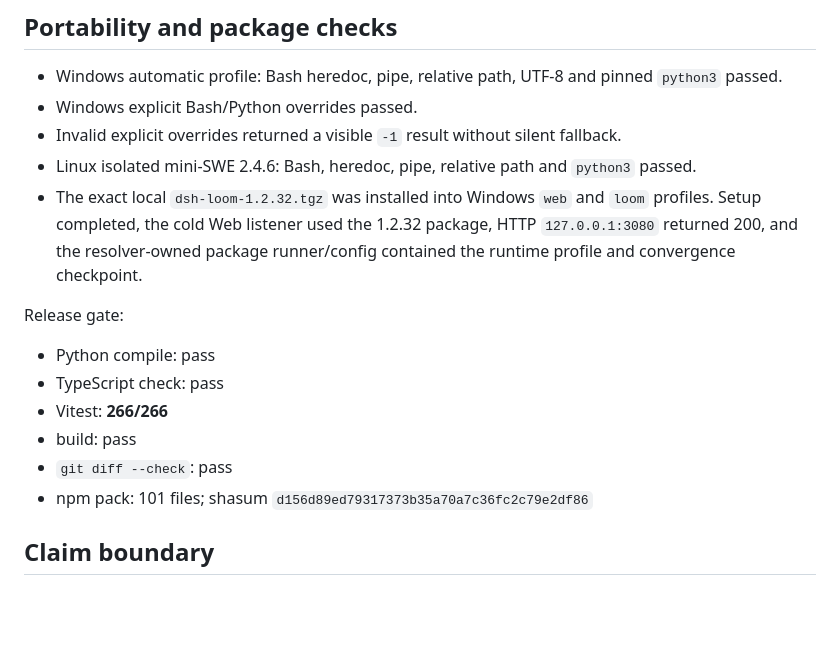
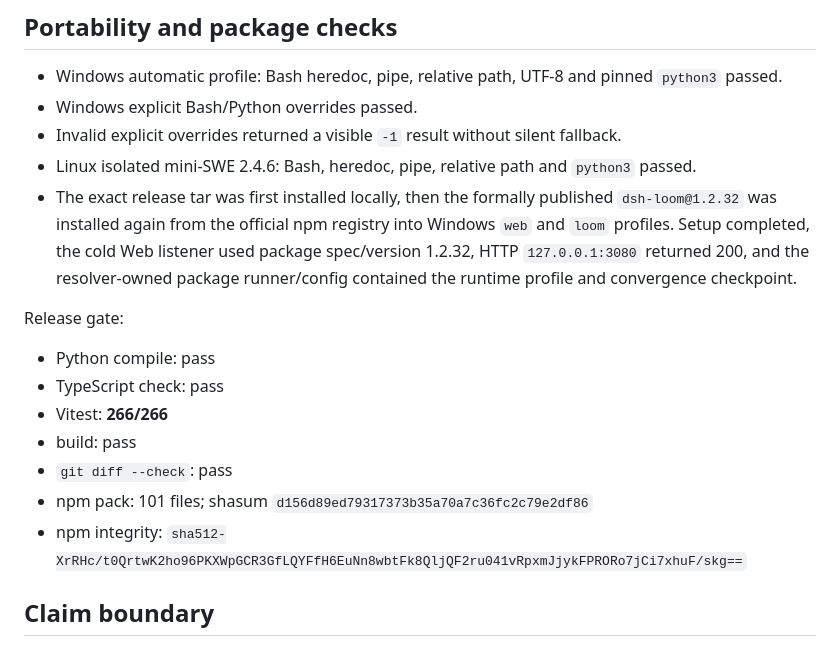
Before and after one commit to ZTCNO0NE/dsh-loom, a Markdown page: docs/evidence/v1.2.32.md, the part around the change. Rendered like a GitHub page; blank space fills up the shorter version.

```diff
--- a/docs/evidence/v1.2.32.md
+++ b/docs/evidence/v1.2.32.md
@@ -39,7 +39,7 @@ The detailed narrative and first recovery record are in [windows-mini-swe-budget
 - Windows explicit Bash/Python overrides passed.
 - Invalid explicit overrides returned a visible `-1` result without silent fallback.
 - Linux isolated mini-SWE 2.4.6: Bash, heredoc, pipe, relative path and `python3` passed.
-- The exact local `dsh-loom-1.2.32.tgz` was installed into Windows `web` and `loom` profiles. Setup completed, the cold Web listener used the 1.2.32 package, HTTP `127.0.0.1:3080` returned 200, and the resolver-owned package runner/config contained the runtime profile and convergence checkpoint.
+- The exact release tar was first installed locally, then the formally published `dsh-loom@1.2.32` was installed again from the official npm registry into Windows `web` and `loom` profiles. Setup completed, the cold Web listener used package spec/version 1.2.32, HTTP `127.0.0.1:3080` returned 200, and the resolver-owned package runner/config contained the runtime profile and convergence checkpoint.
 
 Release gate:
 
@@ -49,6 +49,7 @@ Release gate:
 - build: pass
 - `git diff --check`: pass
 - npm pack: 101 files; shasum `d156d89ed79317373b35a70a7c36fc2c79e2df86`
+- npm integrity: `sha512-XrRHc/t0QrtwK2ho96PKXWpGCR3GfLQYFfH6EuNn8wbtFk8QljQF2ru041vRpxmJjykFPRORo7jCi7xhuF/skg==`
 
 ## Claim boundary
 
```
Also changed, not shown: CURRENT.md (+2 -2 lines).
